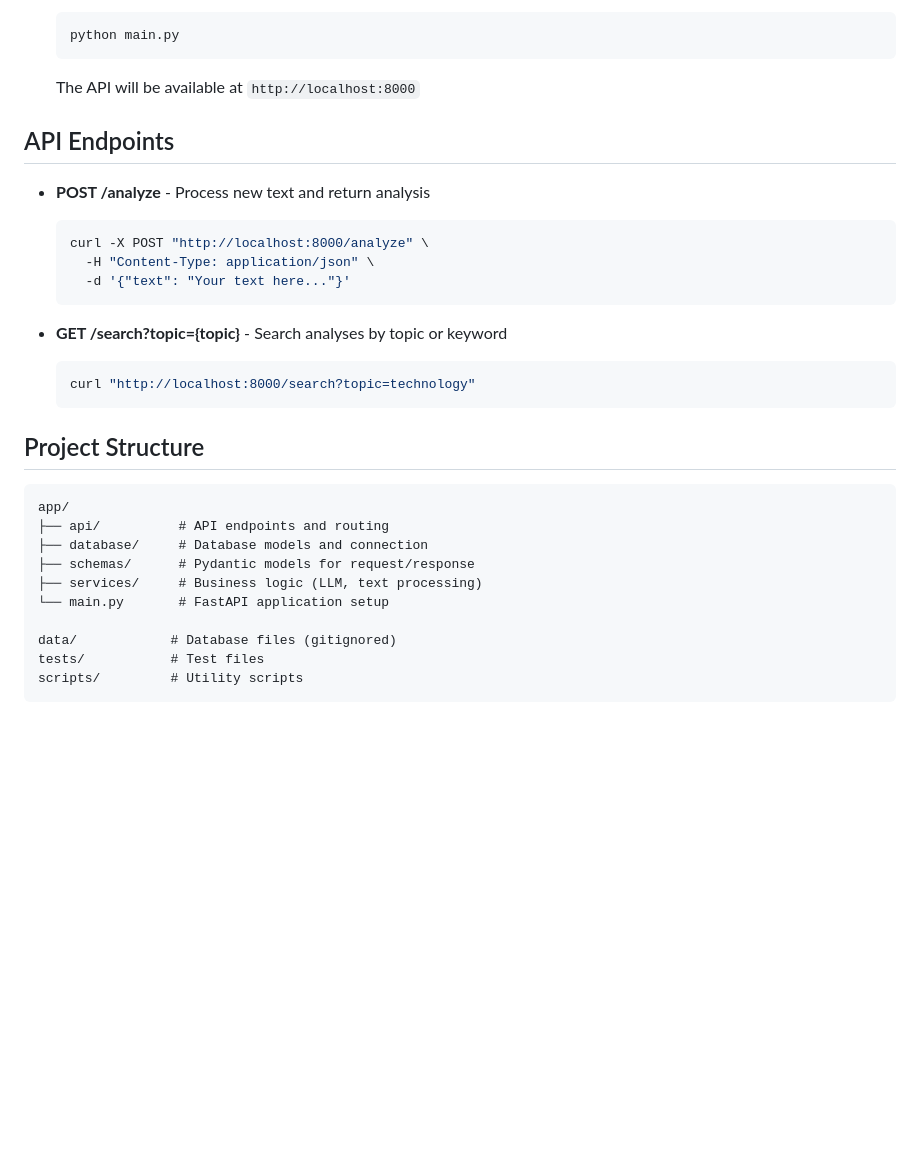
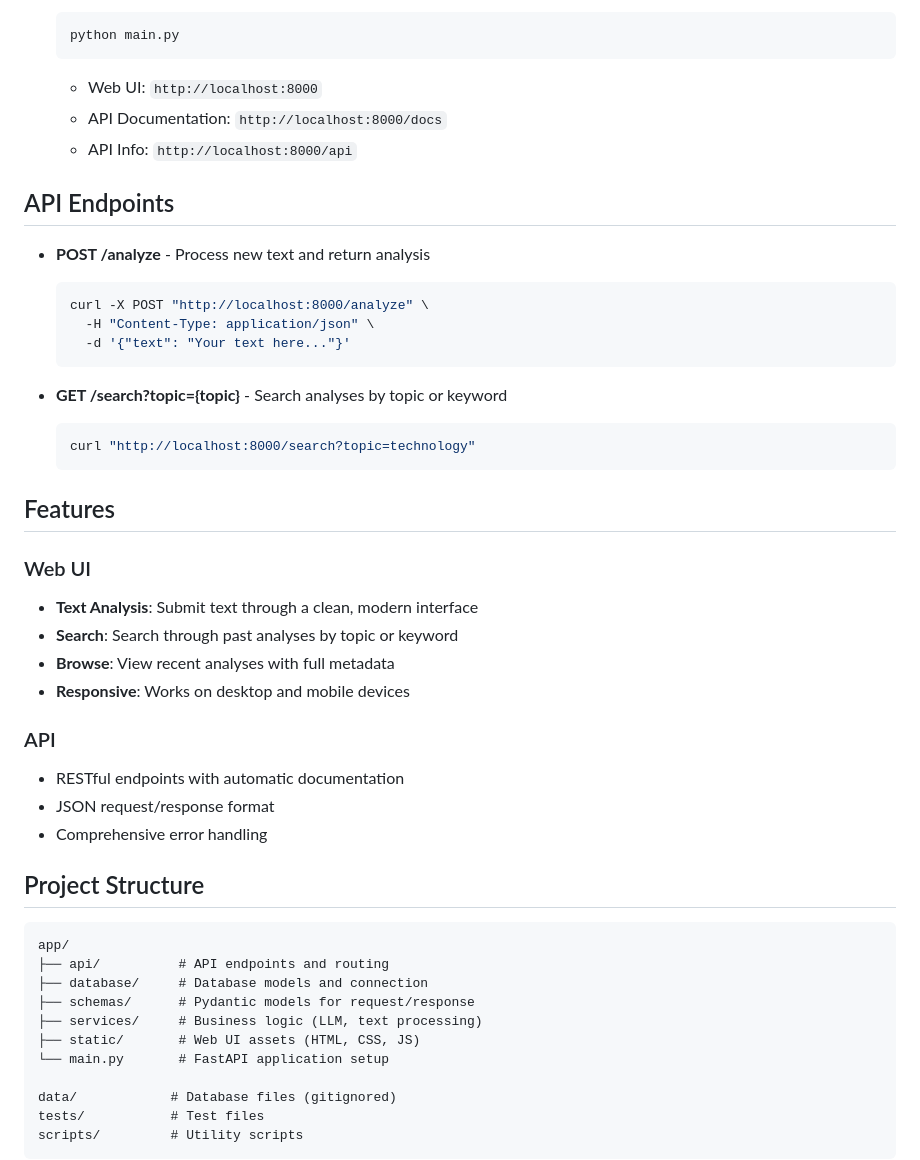
Before and after one commit to alinasir85/Jouster, a Markdown page: README.md, the part around the change printed below. Drawn GitHub-style; blank space fills up the shorter version.

````diff
--- a/README.md
+++ b/README.md
@@ -25,7 +32,9 @@ metadata.
    ```bash
    python main.py
    ```
-   The API will be available at `http://localhost:8000`
+    - Web UI: `http://localhost:8000`
+    - API Documentation: `http://localhost:8000/docs`
+    - API Info: `http://localhost:8000/api`
 
 ## API Endpoints
 
@@ -41,6 +50,21 @@ metadata.
   curl "http://localhost:8000/search?topic=technology"
   ```
 
+## Features
+
+### Web UI
+
+- **Text Analysis**: Submit text through a clean, modern interface
+- **Search**: Search through past analyses by topic or keyword
+- **Browse**: View recent analyses with full metadata
+- **Responsive**: Works on desktop and mobile devices
+
+### API
+
+- RESTful endpoints with automatic documentation
+- JSON request/response format
+- Comprehensive error handling
+
 ## Project Structure
 
 ```
@@ -49,6 +73,7 @@ app/
 ├── database/     # Database models and connection
 ├── schemas/      # Pydantic models for request/response
 ├── services/     # Business logic (LLM, text processing)
+├── static/       # Web UI assets (HTML, CSS, JS)
 └── main.py       # FastAPI application setup
 
 data/            # Database files (gitignored)
````
Also changed, not shown: other parts of README.md (+7 -0 lines), docs/screenshot-ui.png (added), 6 other files.
